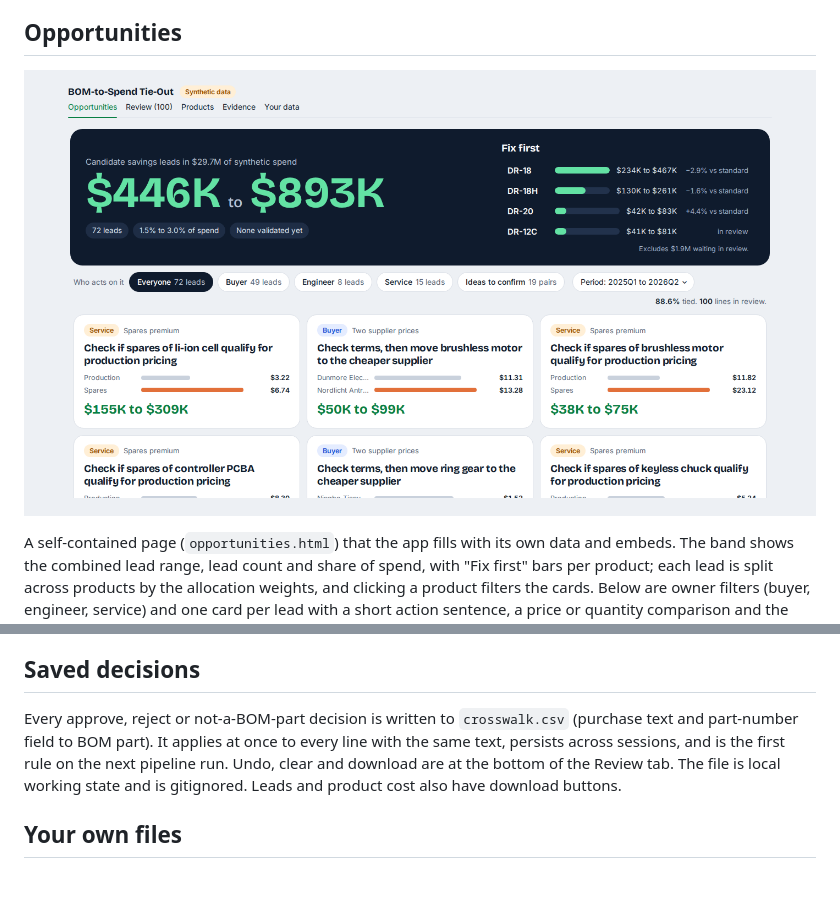
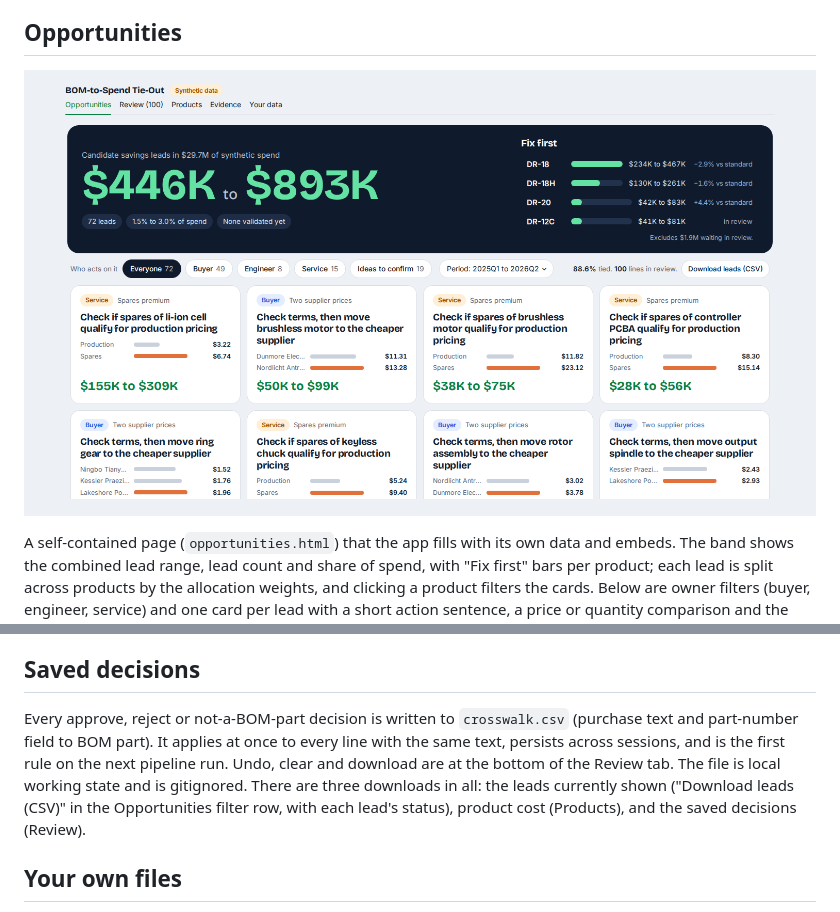
Before and after one commit to amey-gupt/bom-to-spend-tie-out, a Markdown page: docs/app.md, 2 parts joined by grey strips. Rendered like a GitHub page; pictures changed too: docs/opportunities.png; blank space fills up the shorter version.

```diff
--- a/docs/app.md
+++ b/docs/app.md
@@ -48,7 +48,7 @@ The flow chart and the network use ECharts through the `streamlit-echarts` compo
 
 ## Saved decisions
 
-Every approve, reject or not-a-BOM-part decision is written to `crosswalk.csv` (purchase text and part-number field to BOM part). It applies at once to every line with the same text, persists across sessions, and is the first rule on the next pipeline run. Undo, clear and download are at the bottom of the Review tab. The file is local working state and is gitignored. Leads and product cost also have download buttons.
+Every approve, reject or not-a-BOM-part decision is written to `crosswalk.csv` (purchase text and part-number field to BOM part). It applies at once to every line with the same text, persists across sessions, and is the first rule on the next pipeline run. Undo, clear and download are at the bottom of the Review tab. The file is local working state and is gitignored. There are three downloads in all: the leads currently shown ("Download leads (CSV)" in the Opportunities filter row, with each lead's status), product cost (Products), and the saved decisions (Review).
 
 ## Your own files
 
```
Also changed, not shown: 3 other files.
